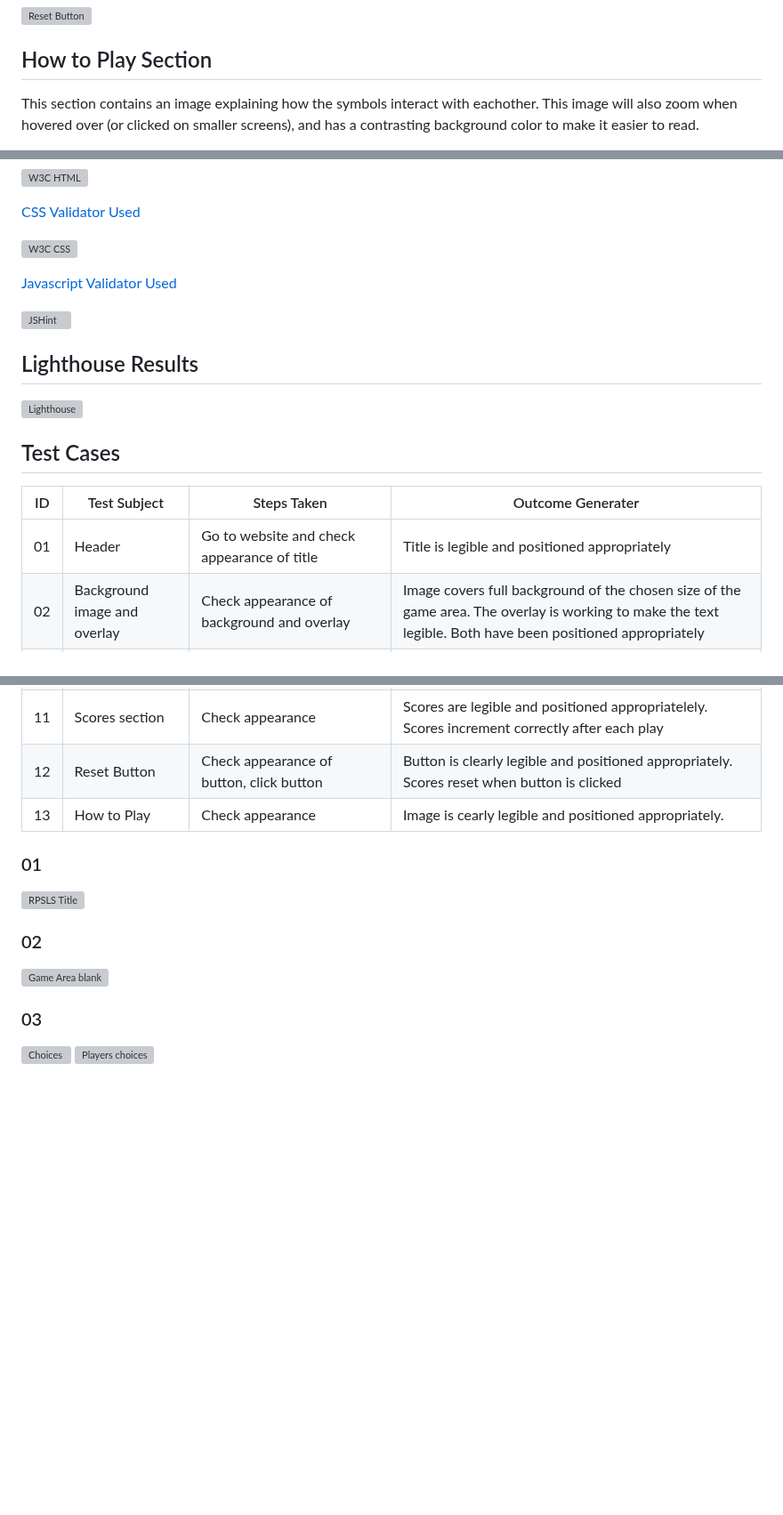
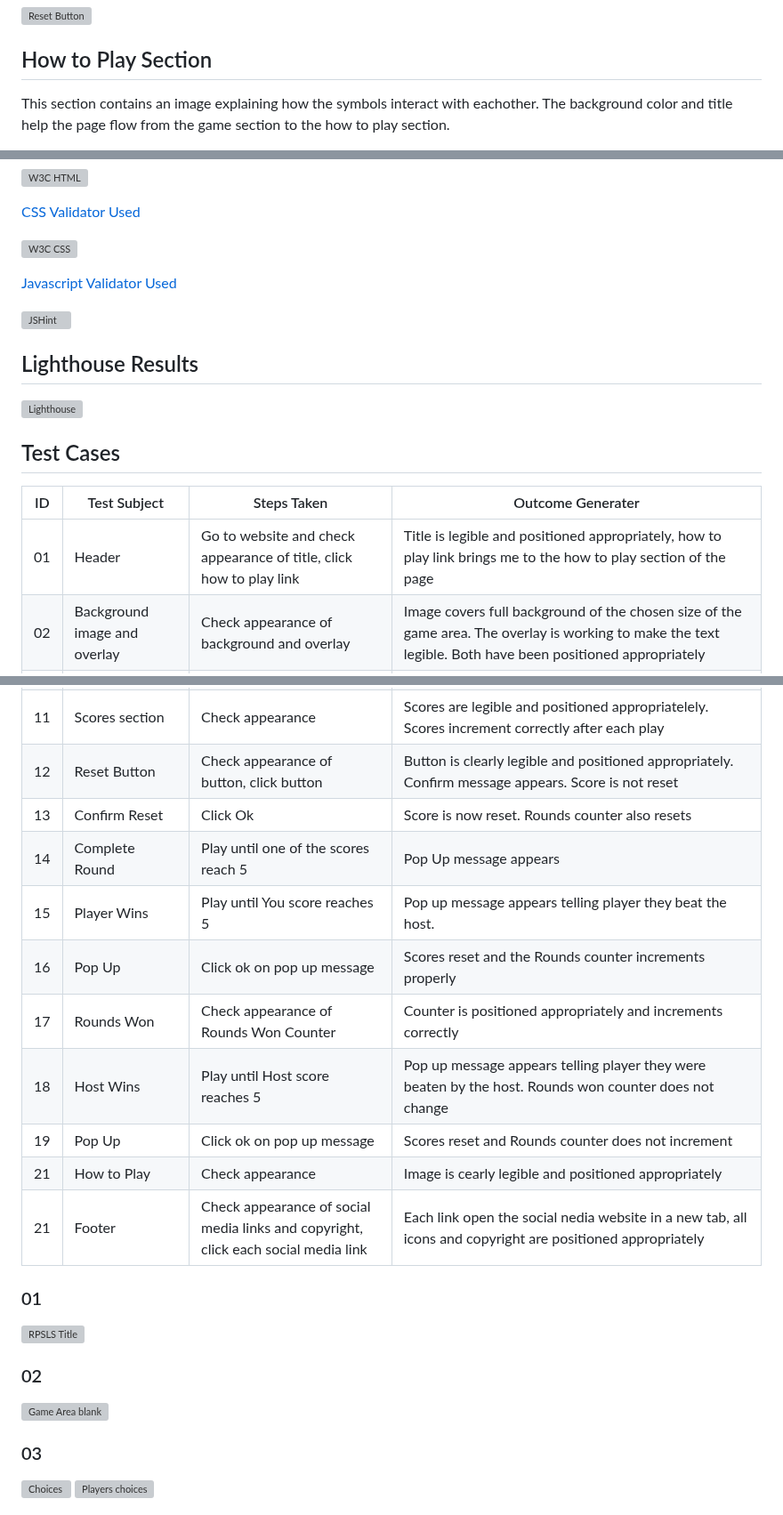
Before and after one commit to Josephine2244/PP2-Rock-Paper-Scissors-Lizard-Spock, a Markdown page: README.md, 3 parts joined by grey strips. Shown at 89% size. Rendered like a GitHub page; blank space fills up the shorter version; grey boxes are pictures that could not be loaded.

Commit message:
Update screenshots, test cases, wireframes and responsive image

```diff
--- a/README.md
+++ b/README.md
@@ -63,5 +62,5 @@ At the bottom of the game area I have included a reset button so players can res
 ![Reset Button](https://github.com/Josephine2244/PP2-Rock-Paper-Scissors-Lizard-Spock/assets/137813807/eef61e10-c34f-4b70-abe3-49dbfeca3b11)
 
 ## How to Play Section
-This section contains an image explaining how the symbols interact with eachother. This image will also zoom when hovered over (or clicked on smaller screens), and has a contrasting background color to make it easier to read.
+This section contains an image explaining how the symbols interact with eachother. The background color and title help the page flow from the game section to the how to play section.
 
@@ -116,7 +120,7 @@ The fonts I chose are Federant and Merriweather. Federant is very similar to the
 ## Test Cases
 | ID | Test Subject | Steps Taken | Outcome Generater |
 |----|--------------|-------------|-------------------|
-| 01 | Header | Go to website and check appearance of title | Title is legible and positioned appropriately |
+| 01 | Header | Go to website and check appearance of title, click how to play link | Title is legible and positioned appropriately, how to play link brings me to the how to play section of the page |
 | 02 | Background image and overlay | Check appearance of background and overlay | Image covers full background of the chosen size of the game area. The overlay is working to make the text legible. Both have been positioned appropriately |
 | 03 | Display of choices | Check appearance of section that displays the choices of the player and the host | Text is legible and positioned appropriately. Both are currently empty as no selections have been made |
 | 04 | Results Section | Check appearance of results section | Text is legible and positioned appropriately. It is currently empty as no selections have been made to produce a result |
@@ -127,7 +131,15 @@ The fonts I chose are Federant and Merriweather. Federant is very similar to the
 | 09 | Lizard Section | Click button | 'Lizard' and lizard symbol are displayed in the 'You' section. Host has generated a random choice. Result is displayed appropriate message. Scores are incremented appropriately |
 | 10 | Spock Button | Click button | 'Spock' and spock symbol are displayed in the 'You' section. Host has generated a random choice. Result is displayed appropriate message. Scores are incremented appropriately |
 | 11 | Scores section | Check appearance | Scores are legible and positioned appropriatelely. Scores increment correctly after each play |
-| 12 | Reset Button | Check appearance of button, click button | Button is clearly legible and positioned appropriately. Scores reset when button is clicked |
-| 13 | How to Play | Check appearance | Image is cearly legible and positioned appropriately.|
+| 12 | Reset Button | Check appearance of button, click button | Button is clearly legible and positioned appropriately. Confirm message appears. Score is not reset |
+| 13 | Confirm Reset | Click Ok | Score is now reset. Rounds counter also resets |
+| 14 | Complete Round | Play until one of the scores reach 5 | Pop Up message appears |
+| 15 | Player Wins | Play until You score reaches 5 | Pop up message appears telling player they beat the host. |
+| 16 | Pop Up | Click ok on pop up message | Scores reset and the Rounds counter increments properly |
+| 17 | Rounds Won | Check appearance of Rounds Won Counter | Counter is positioned appropriately and increments correctly |
+| 18 | Host Wins | Play until Host score reaches 5 | Pop up message appears telling player they were beaten by the host. Rounds won counter does not change |
+| 19 | Pop Up | Click ok on pop up message | Scores reset and Rounds counter does not increment |
+| 21 | How to Play | Check appearance | Image is cearly legible and positioned appropriately |
+| 21 | Footer | Check appearance of social media links and copyright, click each social media link | Each link open the social nedia website in a new tab, all icons and copyright are positioned appropriately |
 
 ### 01
```
Also changed, not shown: other parts of README.md (+40 -18 lines).
